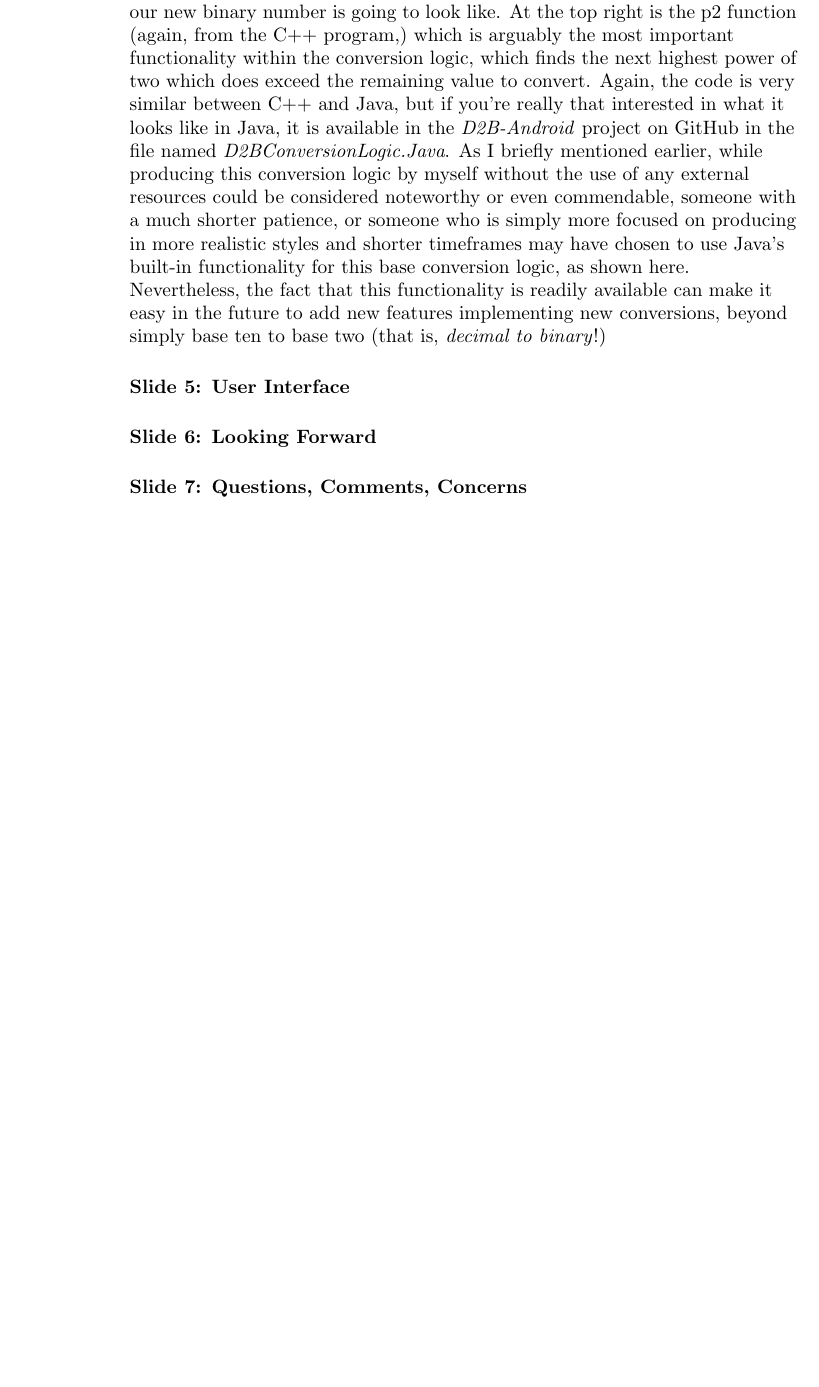
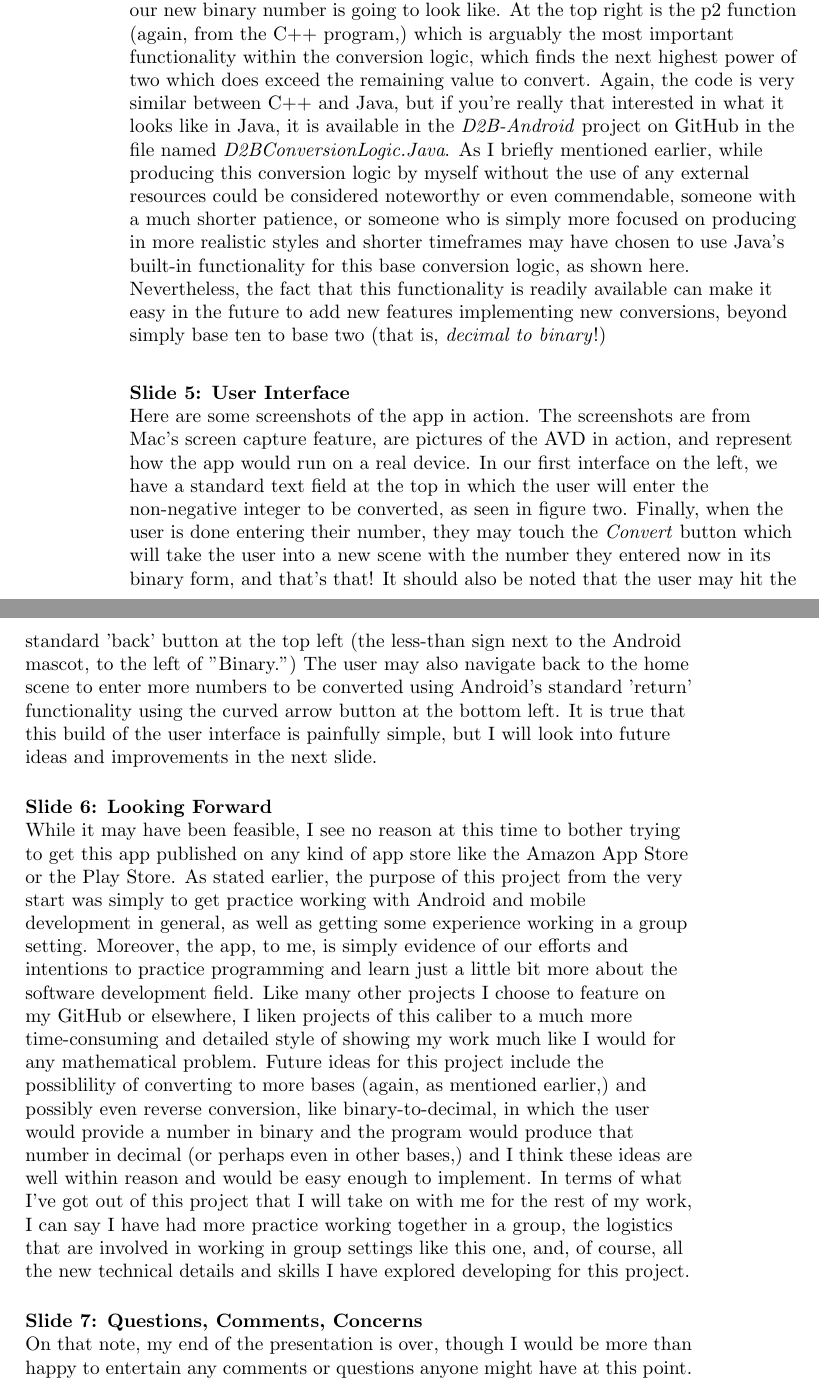
Before and after one commit to chrissprague/D2B-Android, a LaTeX document (Individual Presentation Essay.tex): part of page 2 of 2 before the commit and two parts of pages 2 and 3 of 3 after it, the two joined at a grey line, cut so that both start at the same text, the shorter picture padded with empty space. Compiled offline with pdfLaTeX.

Commit message:
update speech script, need to review before finalizing

```diff
--- a/Individual Presentation Essay.tex
+++ b/Individual Presentation Essay.tex
@@ -76,14 +75,48 @@ features implementing new conversions, beyond simply base ten to base two
 
 \paragraph{Slide 5: User Interface} ~\\
 
-
+Here are some screenshots of the app in action. The screenshots are from Mac's
+screen capture feature, are pictures of the AVD in action, and represent
+how the app would run on a real device. In our first interface on the left,
+we have a standard text field at the top in which the user will enter the
+non-negative integer to be converted, as seen in figure two. Finally, when the
+user is done entering their number, they may touch the \emph{Convert} button
+which will take the user into a new scene with the number they entered now
+in its binary form, and that's that! It should also be noted that the user may
+hit the standard 'back' button at the top left (the less-than sign next to
+the Android mascot, to the left of "Binary.") The user may also navigate back
+to the home scene to enter more numbers to be converted using Android's standard
+'return' functionality using the curved arrow button at the bottom left. It is
+true that this build of the user interface is painfully simple, but I will
+look into future ideas and improvements in the next slide.
 
 \paragraph{Slide 6: Looking Forward} ~\\
 
-
+While it may have been feasible, I see no reason at this time to bother
+trying to get this app published on any kind of app store
+like the Amazon App Store or the Play Store. As stated earlier, the purpose
+of this project from the very start was simply to get practice working
+with Android and mobile development in general, as well as getting some
+experience working in a group setting. Moreover, the app, to me, is simply
+evidence of our efforts and intentions to practice programming and learn
+just a little bit more about the software development field. Like many other
+projects I choose to feature on my GitHub or elsewhere, I liken projects of
+this caliber to a much more time-consuming and detailed style of showing my
+work much like I would for any mathematical problem. Future ideas for this project
+include the possiblility of converting to more bases (again, as mentioned
+earlier,) and possibly even reverse conversion, like binary-to-decimal, in
+which the user would provide a number in binary and the program would produce
+that number in decimal (or perhaps even in other bases,) and I think these
+ideas are well within reason and would be easy enough to implement. In terms
+of what I've got out of this project that I will take on with me for the rest
+of my work, I can say I have had more practice working together in a group,
+the logistics that are involved in working in group settings like this one,
+and, of course, all the new technical details and skills
+I have explored developing for this project.
 
 \paragraph{Slide 7: Questions, Comments, Concerns} ~\\
 
-
+On that note, my end of the presentation is over, though I would be more than
+happy to entertain any comments or questions anyone might have at this point.
 
 \end{document}
```
Also changed, not shown: Individual Presentation Essay.tex (1 more changed lines).
